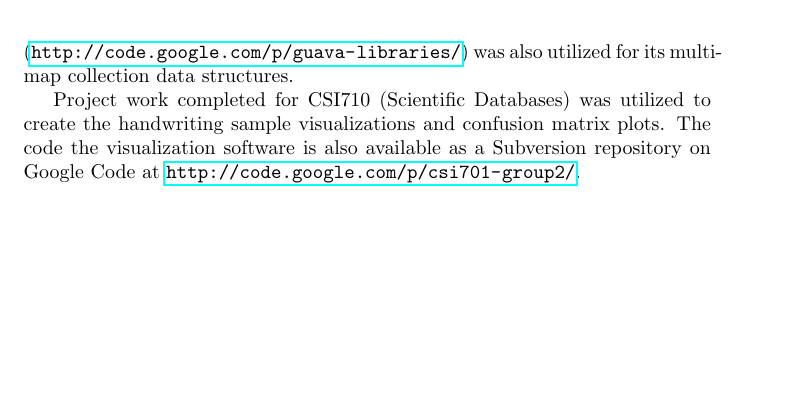
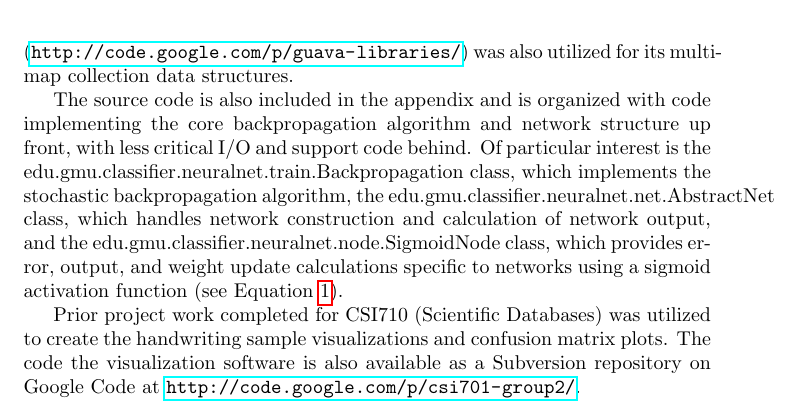
Before and after one commit to ulmangt/csi873, a LaTeX document (report/report.tex): part of page 2 of 2 before the commit and part of page 2 of 3 after it, cut so that both start at the same text, the shorter picture padded with empty space. Compiled offline with pdfLaTeX.

Commit message:
described source code structure.

```diff
--- a/report/report.tex
+++ b/report/report.tex
@@ -32,7 +32,9 @@ net &= \sum\limits_{i=0}^n w_{i}x_{i}\\
 
 Java (version 1.6.0\_27) was used to implement the neural network and training algorithm. The code is available as a Subversion repository on Google Code at \url{http://code.google.com/p/csi873/}. Compiling and running the code requires the Java build tool Maven (\url{http://maven.apache.org/}). Plots were generated using the Java plotting library JFreeChart (\url{http://www.jfree.org/jfreechart/}). The Google Java general purpose Java utility library Guava (\url{http://code.google.com/p/guava-libraries/}) was also utilized for its multi-map collection data structures.
 
-Project work completed for CSI710 (Scientific Databases) was utilized to create the handwriting sample visualizations and confusion matrix plots. The code the visualization software is also available as a Subversion repository on Google Code at \url{http://code.google.com/p/csi701-group2/}.
+The source code is also included in the appendix and is organized with code implementing the core backpropagation algorithm and network structure up front, with less critical I/O and support code behind. Of particular interest is the edu.gmu.classifier.neuralnet.train.Backpropagation class, which implements the stochastic backpropagation algorithm, the edu.gmu.classifier.neuralnet.net.AbstractNet class, which handles network construction and calculation of network output, and the edu.gmu.classifier.neuralnet.node.SigmoidNode class, which provides error, output, and weight update calculations specific to networks using a sigmoid activation function (see Equation \ref{sigmoid1}).
+
+Prior project work completed for CSI710 (Scientific Databases) was utilized to create the handwriting sample visualizations and confusion matrix plots. The code the visualization software is also available as a Subversion repository on Google Code at \url{http://code.google.com/p/csi701-group2/}.
 
 \begin{figure}
 \centering
```
